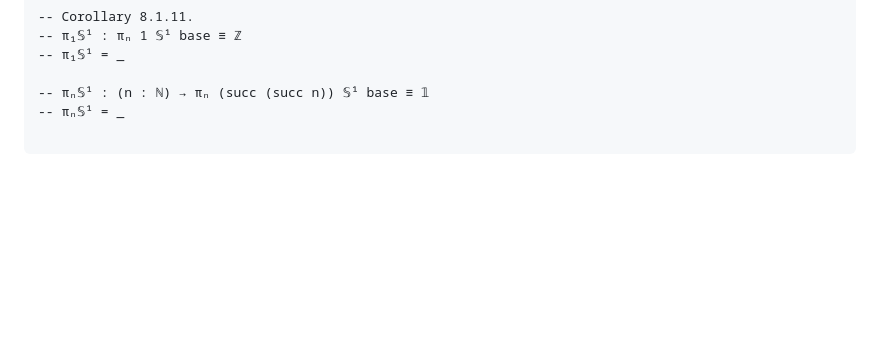
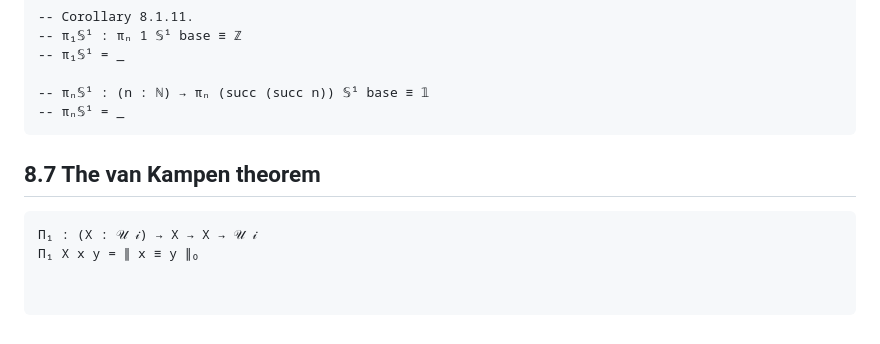
Before and after one commit to FernandoChu/HoTT-Book-Agda, a Markdown page: src/Chapter8/Book.lagda.md, the part around the change. Rendered like a GitHub page; blank space fills up the shorter version.

````diff
--- a/src/Chapter8/Book.lagda.md
+++ b/src/Chapter8/Book.lagda.md
@@ -186,5 +186,12 @@ code-𝕊¹-≃ x =
 
 -- πₙ𝕊¹ : (n : ℕ) → πₙ (succ (succ n)) 𝕊¹ base ≡ 𝟙
 -- πₙ𝕊¹ = _
+```
+
+## 8.7 The van Kampen theorem
+```agda
+Π₁ : (X : 𝒰 𝒾) → X → X → 𝒰 𝒾
+Π₁ X x y = ∥ x ≡ y ∥₀
+
 
 ```
````
Also changed, not shown: src/Chapter6/Book.lagda.md (+76 -0 lines).
